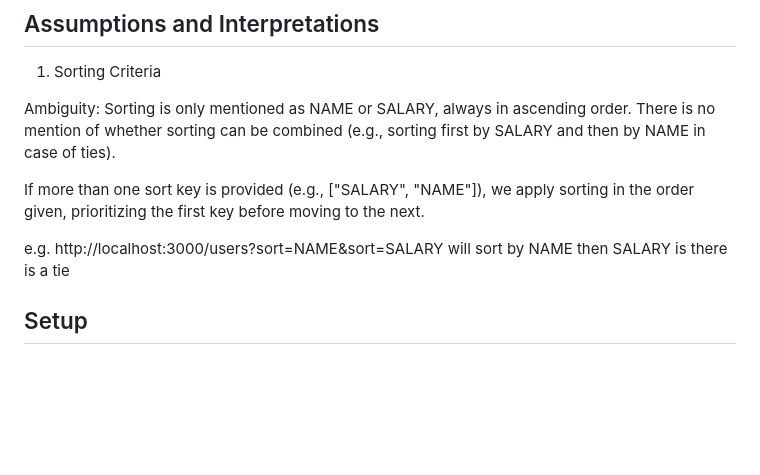
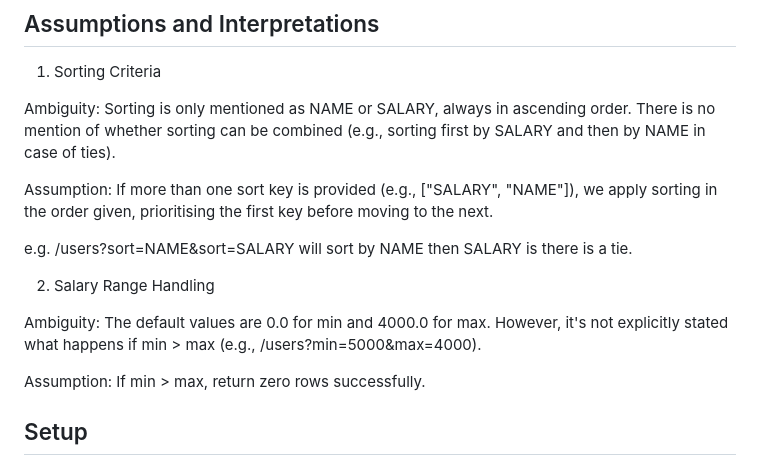
Before and after one commit to tjingsheng/swe-take-home-assignment, a Markdown page: README.md, the part around the change. GitHub-like rendering; blank space fills up the shorter version.

Commit message:
add salary range handing assumption

```diff
--- a/README.md
+++ b/README.md
@@ -12,9 +12,15 @@ Done on 5th March 2025
 
 Ambiguity: Sorting is only mentioned as NAME or SALARY, always in ascending order. There is no mention of whether sorting can be combined (e.g., sorting first by SALARY and then by NAME in case of ties).
 
-If more than one sort key is provided (e.g., ["SALARY", "NAME"]), we apply sorting in the order given, prioritizing the first key before moving to the next.
+Assumption: If more than one sort key is provided (e.g., ["SALARY", "NAME"]), we apply sorting in the order given, prioritising the first key before moving to the next.
 
-e.g. http://localhost:3000/users?sort=NAME&sort=SALARY will sort by NAME then SALARY is there is a tie
+e.g. /users?sort=NAME&sort=SALARY will sort by NAME then SALARY is there is a tie.
+
+2. Salary Range Handling
+
+Ambiguity: The default values are 0.0 for min and 4000.0 for max. However, it's not explicitly stated what happens if min > max (e.g., /users?min=5000&max=4000).
+
+Assumption: If min > max, return zero rows successfully.
 
 ## Setup
 
```
